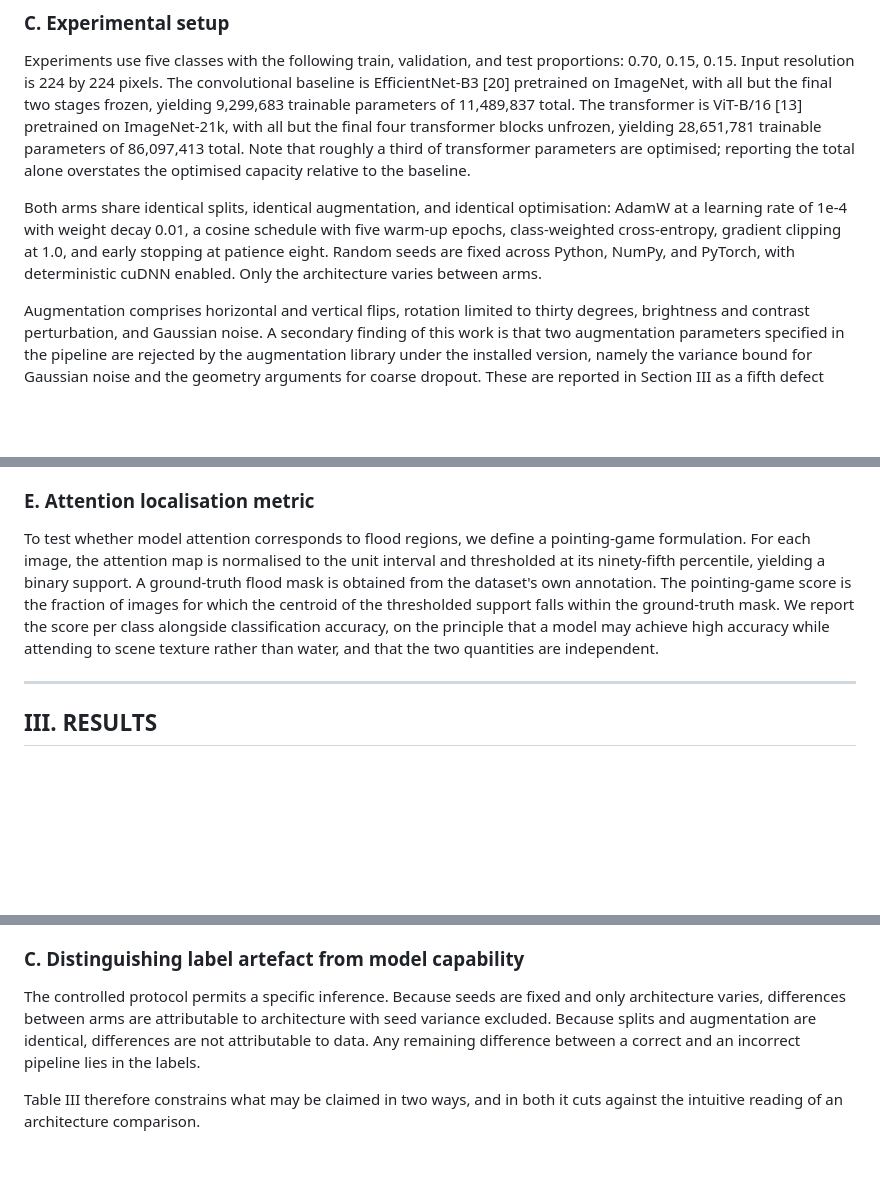
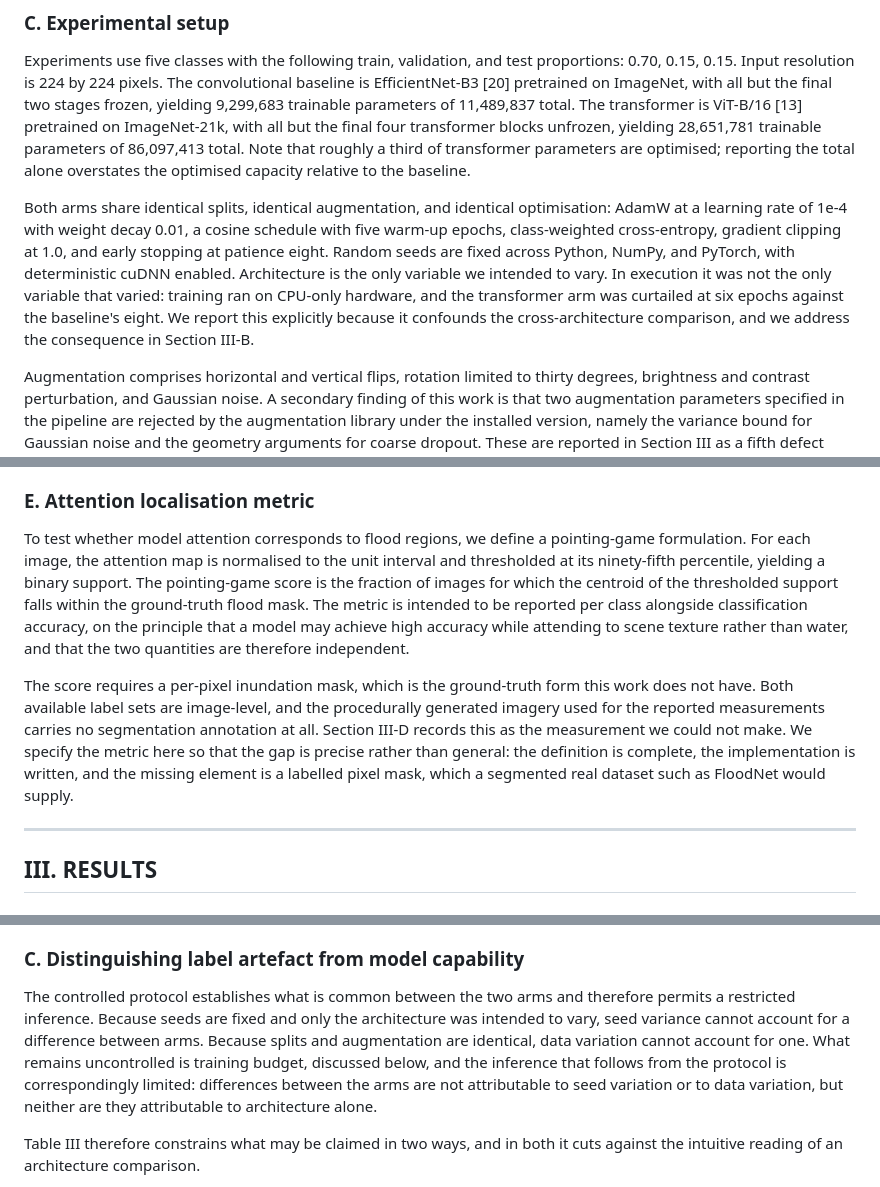
Before and after one commit to MaanyaBS/FloodSense-AI-Satellite-Risk-Mapper-, a Markdown page: docs/paper_draft.md, 3 parts joined by grey strips. Rendered like a GitHub page; blank space fills up the shorter version.

```diff
--- a/docs/paper_draft.md
+++ b/docs/paper_draft.md
@@ -87,7 +110,7 @@ Fourth, two augmentation parameters were passed to the augmentation library in f
 
 Experiments use five classes with the following train, validation, and test proportions: 0.70, 0.15, 0.15. Input resolution is 224 by 224 pixels. The convolutional baseline is EfficientNet-B3 [20] pretrained on ImageNet, with all but the final two stages frozen, yielding 9,299,683 trainable parameters of 11,489,837 total. The transformer is ViT-B/16 [13] pretrained on ImageNet-21k, with all but the final four transformer blocks unfrozen, yielding 28,651,781 trainable parameters of 86,097,413 total. Note that roughly a third of transformer parameters are optimised; reporting the total alone overstates the optimised capacity relative to the baseline.
 
-Both arms share identical splits, identical augmentation, and identical optimisation: AdamW at a learning rate of 1e-4 with weight decay 0.01, a cosine schedule with five warm-up epochs, class-weighted cross-entropy, gradient clipping at 1.0, and early stopping at patience eight. Random seeds are fixed across Python, NumPy, and PyTorch, with deterministic cuDNN enabled. Only the architecture varies between arms.
+Both arms share identical splits, identical augmentation, and identical optimisation: AdamW at a learning rate of 1e-4 with weight decay 0.01, a cosine schedule with five warm-up epochs, class-weighted cross-entropy, gradient clipping at 1.0, and early stopping at patience eight. Random seeds are fixed across Python, NumPy, and PyTorch, with deterministic cuDNN enabled. Architecture is the only variable we intended to vary. In execution it was not the only variable that varied: training ran on CPU-only hardware, and the transformer arm was curtailed at six epochs against the baseline's eight. We report this explicitly because it confounds the cross-architecture comparison, and we address the consequence in Section III-B.
 
 Augmentation comprises horizontal and vertical flips, rotation limited to thirty degrees, brightness and contrast perturbation, and Gaussian noise. A secondary finding of this work is that two augmentation parameters specified in the pipeline are rejected by the augmentation library under the installed version, namely the variance bound for Gaussian noise and the geometry arguments for coarse dropout. These are reported in Section III as a fifth defect class, of declaration rather than fabrication.
 
@@ -99,7 +122,9 @@ The audit suite comprises thirty-four executable checks across two files. Eighte
 
 ### E. Attention localisation metric
 
-To test whether model attention corresponds to flood regions, we define a pointing-game formulation. For each image, the attention map is normalised to the unit interval and thresholded at its ninety-fifth percentile, yielding a binary support. A ground-truth flood mask is obtained from the dataset's own annotation. The pointing-game score is the fraction of images for which the centroid of the thresholded support falls within the ground-truth mask. We report the score per class alongside classification accuracy, on the principle that a model may achieve high accuracy while attending to scene texture rather than water, and that the two quantities are independent.
+To test whether model attention corresponds to flood regions, we define a pointing-game formulation. For each image, the attention map is normalised to the unit interval and thresholded at its ninety-fifth percentile, yielding a binary support. The pointing-game score is the fraction of images for which the centroid of the thresholded support falls within the ground-truth flood mask. The metric is intended to be reported per class alongside classification accuracy, on the principle that a model may achieve high accuracy while attending to scene texture rather than water, and that the two quantities are therefore independent.
+
+The score requires a per-pixel inundation mask, which is the ground-truth form this work does not have. Both available label sets are image-level, and the procedurally generated imagery used for the reported measurements carries no segmentation annotation at all. Section III-D records this as the measurement we could not make. We specify the metric here so that the gap is precise rather than general: the definition is complete, the implementation is written, and the missing element is a labelled pixel mask, which a segmented real dataset such as FloodNet would supply.
 
 ---
 
@@ -162,7 +187,7 @@ We note a further limitation of the convolutional arm specifically. Non-Flooded
 
 ### C. Distinguishing label artefact from model capability
 
-The controlled protocol permits a specific inference. Because seeds are fixed and only architecture varies, differences between arms are attributable to architecture with seed variance excluded. Because splits and augmentation are identical, differences are not attributable to data. Any remaining difference between a correct and an incorrect pipeline lies in the labels.
+The controlled protocol establishes what is common between the two arms and therefore permits a restricted inference. Because seeds are fixed and only the architecture was intended to vary, seed variance cannot account for a difference between arms. Because splits and augmentation are identical, data variation cannot account for one. What remains uncontrolled is training budget, discussed below, and the inference that follows from the protocol is correspondingly limited: differences between the arms are not attributable to seed variation or to data variation, but neither are they attributable to architecture alone.
 
 Table III therefore constrains what may be claimed in two ways, and in both it cuts against the intuitive reading of an architecture comparison.
 
```
Also changed, not shown: other parts of docs/paper_draft.md (+66 -19 lines).
